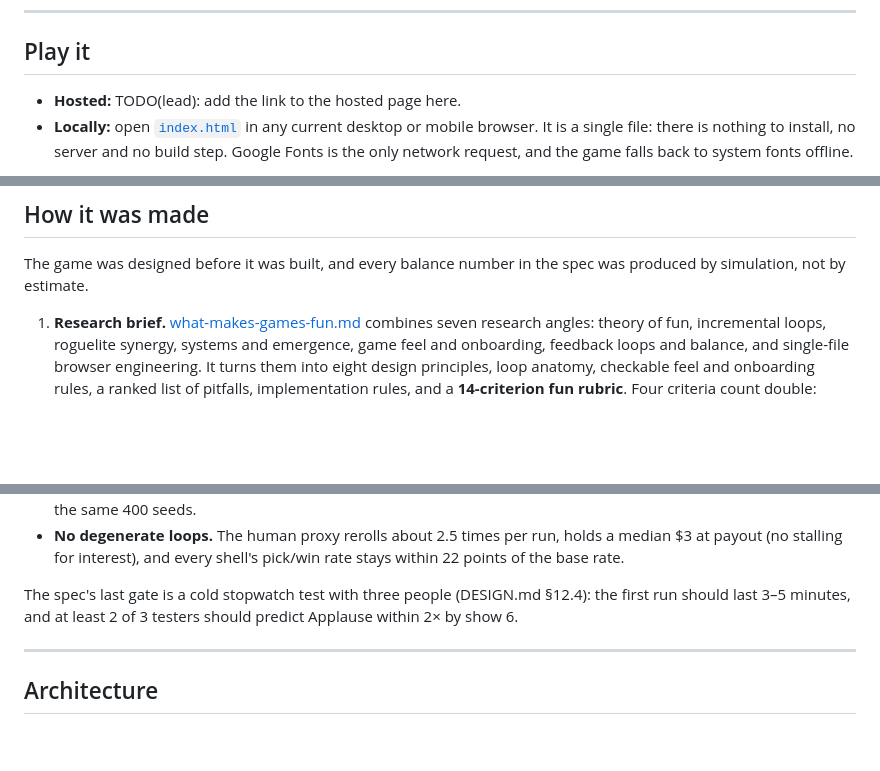
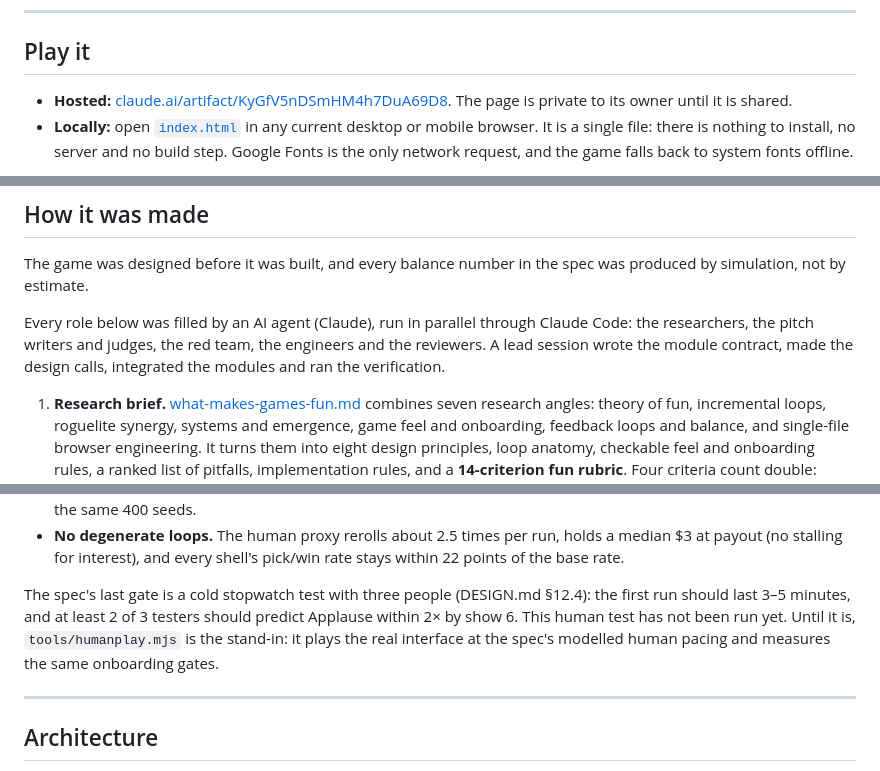
Before and after one commit to harlissfortin/Portfolio, a Markdown page: games/ooh-and-aah/README.md, 3 parts joined by grey strips. Rendered like a GitHub page; blank space fills up the shorter version.

Commit message:
Ooh × Aah: first playable published; README links and credits
The integrated build passes the full playtest suite (21/21 runs, 0
failed checks) and all 33 golden score tests. The README now links the
hosted page, says plainly that every role was filled by AI agents
directed by a lead session, and states that the human cold playtest
has not been run yet.

Co-Authored-By: Claude Opus 5.5 <noreply@anthropic.com>
Claude-Session: https://claude.ai/code/session_015M4LQgbAhWaCdmowxWWCYt

```diff
--- a/games/ooh-and-aah/README.md
+++ b/games/ooh-and-aah/README.md
@@ -12,7 +12,7 @@ Ooh × Aah is a turn-based engine-builder roguelite for the browser. A river tow
 
 ## Play it
 
-- **Hosted:** TODO(lead): add the link to the hosted page here. <!-- TODO(lead): hosted page URL -->
+- **Hosted:** [claude.ai/artifact/KyGfV5nDSmHM4h7DuA69D8](https://claude.ai/artifact/KyGfV5nDSmHM4h7DuA69D8). The page is private to its owner until it is shared.
 - **Locally:** open [`index.html`](index.html) in any current desktop or mobile browser. It is a single file: there is nothing to install, no server and no build step. Google Fonts is the only network request, and the game falls back to system fonts offline.
 
 The page opens straight into the first show's build, with no menu in front of it. Sound starts on your first tap or key press. Progress is saved in `localStorage` under the key `oohxaah.v1`, and the game also runs with storage blocked.
@@ -103,7 +103,7 @@ The player can raise their own stakes. From Festival 3, a **Sponsor** offers a r
 
 The game was designed before it was built, and every balance number in the spec was produced by simulation, not by estimate.
 
-<!-- TODO(lead): if you want to say who or what filled the researcher, judge, red-team and engineer roles below, add it here. -->
+Every role below was filled by an AI agent (Claude), run in parallel through Claude Code: the researchers, the pitch writers and judges, the red team, the engineers and the reviewers. A lead session wrote the module contract, made the design calls, integrated the modules and ran the verification.
 
 1. **Research brief.** [what-makes-games-fun.md](../what-makes-games-fun.md) combines seven research angles: theory of fun, incremental loops, roguelite synergy, systems and emergence, game feel and onboarding, feedback loops and balance, and single-file browser engineering. It turns them into eight design principles, loop anatomy, checkable feel and onboarding rules, a ranked list of pitfalls, implementation rules, and a **14-criterion fun rubric**. Four criteria count double: depth of compounding, meaningful decisions per minute, pressure scaling, and resistance to degenerate strategies. The ship gate is a weighted mean of at least 4.0 with no criterion below 3. The brief states its own limits: most primary sources could not be fetched, so its numbers are treated as starting values to tune by simulation.
 2. **Five competing pitches.** Five concepts (Ooh × Aah, Everpot, Bottleneck, Quickmatch and Foxfire) were each scored by a panel of three judges against the rubric, using the rubric's concept-stage method: the rules, a data-table sketch and a paper walkthrough of round 1, round 12 and the final boss. Ooh × Aah had the top weighted mean (4.50), and two of the three judges ranked it first. The runner-up, Everpot (4.45), had structural flaws: in two judges' probes one resource carried about 99% of the final score, and with no verb for moving pieces, late rounds thinned out to rerolling. Ooh × Aah then took the best idea from each of the other pitches: the Crowd and the Crowd Favourite from Everpot, Sponsors and the near-miss readout from Bottleneck, fire-order ordinals and soot marks from Quickmatch, and Headliners posted a festival ahead plus the pity rule from Foxfire. [DESIGN.md §0](DESIGN.md#0-decision-record) records every judge's objection and the fix for it.
@@ -149,7 +149,7 @@ The shipped simulation (`src/sim.js`), checked with `node tools/balance/analyze.
 - **The assist works.** Fair Weather (targets ×0.75, one Countdown relight) takes the novice from 16.8% to 49.5% on the same 400 seeds.
 - **No degenerate loops.** The human proxy rerolls about 2.5 times per run, holds a median $3 at payout (no stalling for interest), and every shell's pick/win rate stays within 22 points of the base rate.
 
-The spec's last gate is a cold stopwatch test with three people (DESIGN.md §12.4): the first run should last 3–5 minutes, and at least 2 of 3 testers should predict Applause within 2× by show 6. <!-- TODO(lead): add the playtest results here once run. -->
+The spec's last gate is a cold stopwatch test with three people (DESIGN.md §12.4): the first run should last 3–5 minutes, and at least 2 of 3 testers should predict Applause within 2× by show 6. This human test has not been run yet. Until it is, `tools/humanplay.mjs` is the stand-in: it plays the real interface at the spec's modelled human pacing and measures the same onboarding gates.
 
 ---
 
```
